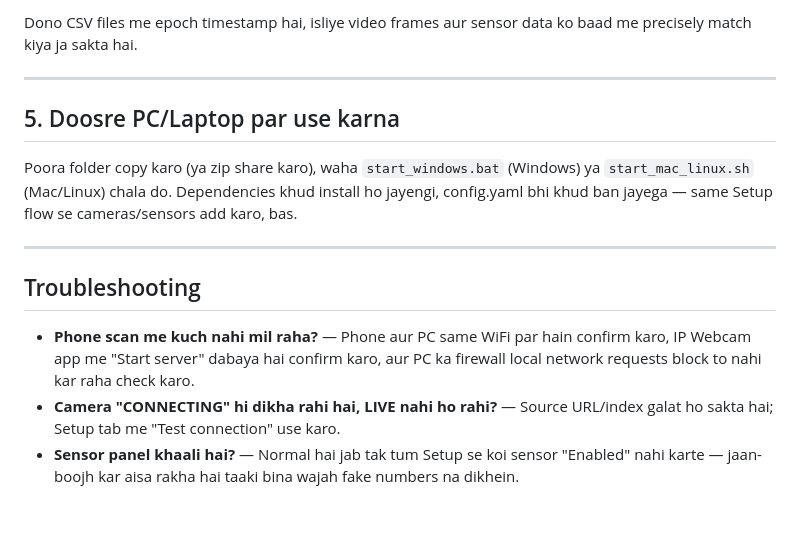
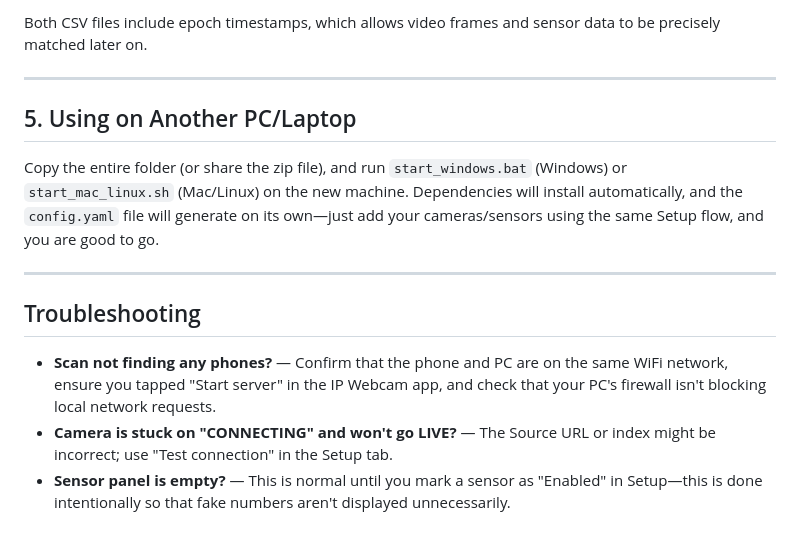
Before and after one commit to Yadavrishi9500/multi_cam_recorder, a Markdown page: README.md, the part around one of its changes. Rendered like a GitHub page.

```diff
--- a/README.md
+++ b/README.md
@@ -87,26 +73,16 @@ output/
 
-Dono CSV files me epoch timestamp hai, isliye video frames aur sensor
-data ko baad me precisely match kiya ja sakta hai.
+Both CSV files include epoch timestamps, which allows video frames and sensor data to be precisely matched later on.
 
 ---
 
-## 5. Doosre PC/Laptop par use karna
+## 5. Using on Another PC/Laptop
 
-Poora folder copy karo (ya zip share karo), waha `start_windows.bat`
-(Windows) ya `start_mac_linux.sh` (Mac/Linux) chala do. Dependencies
-khud install ho jayengi, config.yaml bhi khud ban jayega — same Setup
-flow se cameras/sensors add karo, bas.
+Copy the entire folder (or share the zip file), and run `start_windows.bat` (Windows) or `start_mac_linux.sh` (Mac/Linux) on the new machine. Dependencies will install automatically, and the `config.yaml` file will generate on its own—just add your cameras/sensors using the same Setup flow, and you are good to go.
 
 ---
 
 ## Troubleshooting
 
-- **Phone scan me kuch nahi mil raha?** — Phone aur PC same WiFi par
-  hain confirm karo, IP Webcam app me "Start server" dabaya hai confirm
-  karo, aur PC ka firewall local network requests block to nahi kar
-  raha check karo.
-- **Camera "CONNECTING" hi dikha rahi hai, LIVE nahi ho rahi?** — Source
-  URL/index galat ho sakta hai; Setup tab me "Test connection" use karo.
-- **Sensor panel khaali hai?** — Normal hai jab tak tum Setup se koi
-  sensor "Enabled" nahi karte — jaan-boojh kar aisa rakha hai taaki bina
-  wajah fake numbers na dikhein.
+* **Scan not finding any phones?** — Confirm that the phone and PC are on the same WiFi network, ensure you tapped "Start server" in the IP Webcam app, and check that your PC's firewall isn't blocking local network requests.
+* **Camera is stuck on "CONNECTING" and won't go LIVE?** — The Source URL or index might be incorrect; use "Test connection" in the Setup tab.
+* **Sensor panel is empty?** — This is normal until you mark a sensor as "Enabled" in Setup—this is done intentionally so that fake numbers aren't displayed unnecessarily.
```
Also changed, not shown: other parts of README.md (+39 -53 lines).
